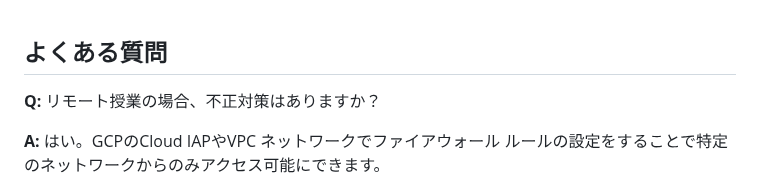
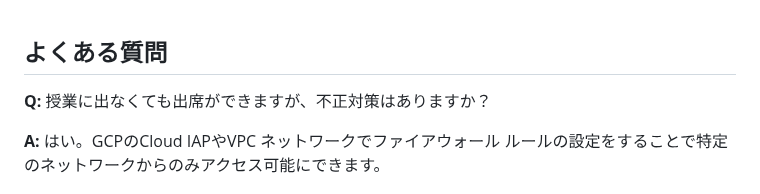
Before and after one commit to itc-n22030/AME, a Markdown page: README.md, the part around the change. Drawn GitHub-style.

```diff
--- a/README.md
+++ b/README.md
@@ -277,7 +277,7 @@ function redirectToGoogleSheet() {
 
 ## よくある質問
 
-**Q:** リモート授業の場合、不正対策はありますか？
+**Q:** 授業に出なくても出席ができますが、不正対策はありますか？
 
 **A:** はい。GCPのCloud IAPやVPC ネットワークでファイアウォール ルールの設定をすることで特定のネットワークからのみアクセス可能にできます。
 
```
